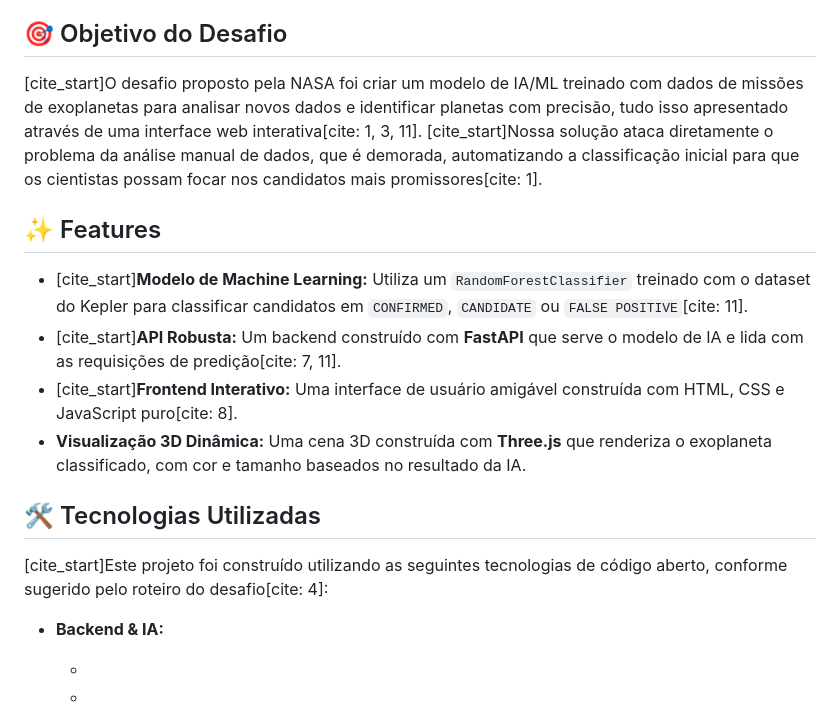
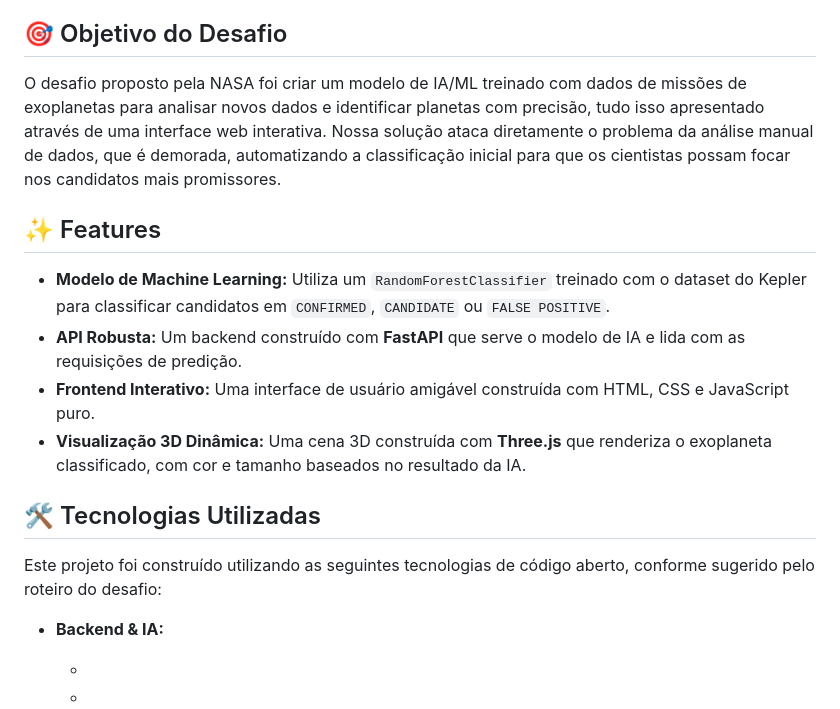
Before and after one commit to igoremanoelf/classificador-exoplanetas-ia, a Markdown page: README.md, the part around the change. Rendered like a GitHub page.

```diff
--- a/README.md
+++ b/README.md
@@ -8,18 +8,18 @@ Este projeto é um protótipo funcional de uma aplicação web que utiliza Machi
 
 ## 🎯 Objetivo do Desafio
 
-[cite\_start]O desafio proposto pela NASA foi criar um modelo de IA/ML treinado com dados de missões de exoplanetas para analisar novos dados e identificar planetas com precisão, tudo isso apresentado através de uma interface web interativa[cite: 1, 3, 11]. [cite\_start]Nossa solução ataca diretamente o problema da análise manual de dados, que é demorada, automatizando a classificação inicial para que os cientistas possam focar nos candidatos mais promissores[cite: 1].
+O desafio proposto pela NASA foi criar um modelo de IA/ML treinado com dados de missões de exoplanetas para analisar novos dados e identificar planetas com precisão, tudo isso apresentado através de uma interface web interativa. Nossa solução ataca diretamente o problema da análise manual de dados, que é demorada, automatizando a classificação inicial para que os cientistas possam focar nos candidatos mais promissores.
 
 ## ✨ Features
 
-  * [cite\_start]**Modelo de Machine Learning:** Utiliza um `RandomForestClassifier` treinado com o dataset do Kepler para classificar candidatos em `CONFIRMED`, `CANDIDATE` ou `FALSE POSITIVE`[cite: 11].
-  * [cite\_start]**API Robusta:** Um backend construído com **FastAPI** que serve o modelo de IA e lida com as requisições de predição[cite: 7, 11].
-  * [cite\_start]**Frontend Interativo:** Uma interface de usuário amigável construída com HTML, CSS e JavaScript puro[cite: 8].
+  * **Modelo de Machine Learning:** Utiliza um `RandomForestClassifier` treinado com o dataset do Kepler para classificar candidatos em `CONFIRMED`, `CANDIDATE` ou `FALSE POSITIVE`.
+  * **API Robusta:** Um backend construído com **FastAPI** que serve o modelo de IA e lida com as requisições de predição.
+  * **Frontend Interativo:** Uma interface de usuário amigável construída com HTML, CSS e JavaScript puro.
   * **Visualização 3D Dinâmica:** Uma cena 3D construída com **Three.js** que renderiza o exoplaneta classificado, com cor e tamanho baseados no resultado da IA.
 
 ## 🛠️ Tecnologias Utilizadas
 
-[cite\_start]Este projeto foi construído utilizando as seguintes tecnologias de código aberto, conforme sugerido pelo roteiro do desafio[cite: 4]:
+Este projeto foi construído utilizando as seguintes tecnologias de código aberto, conforme sugerido pelo roteiro do desafio:
 
   * **Backend & IA:**
 
```
